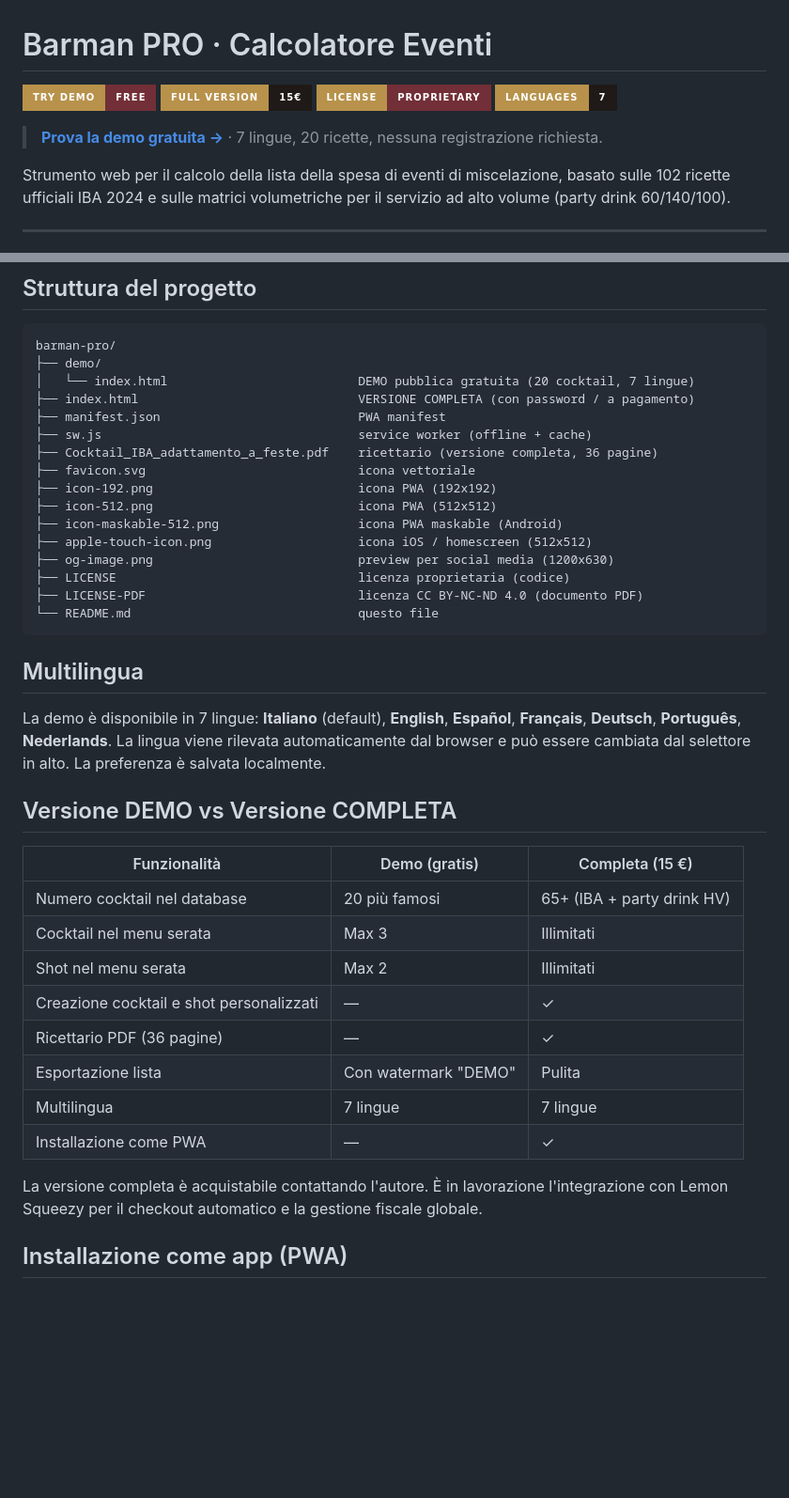
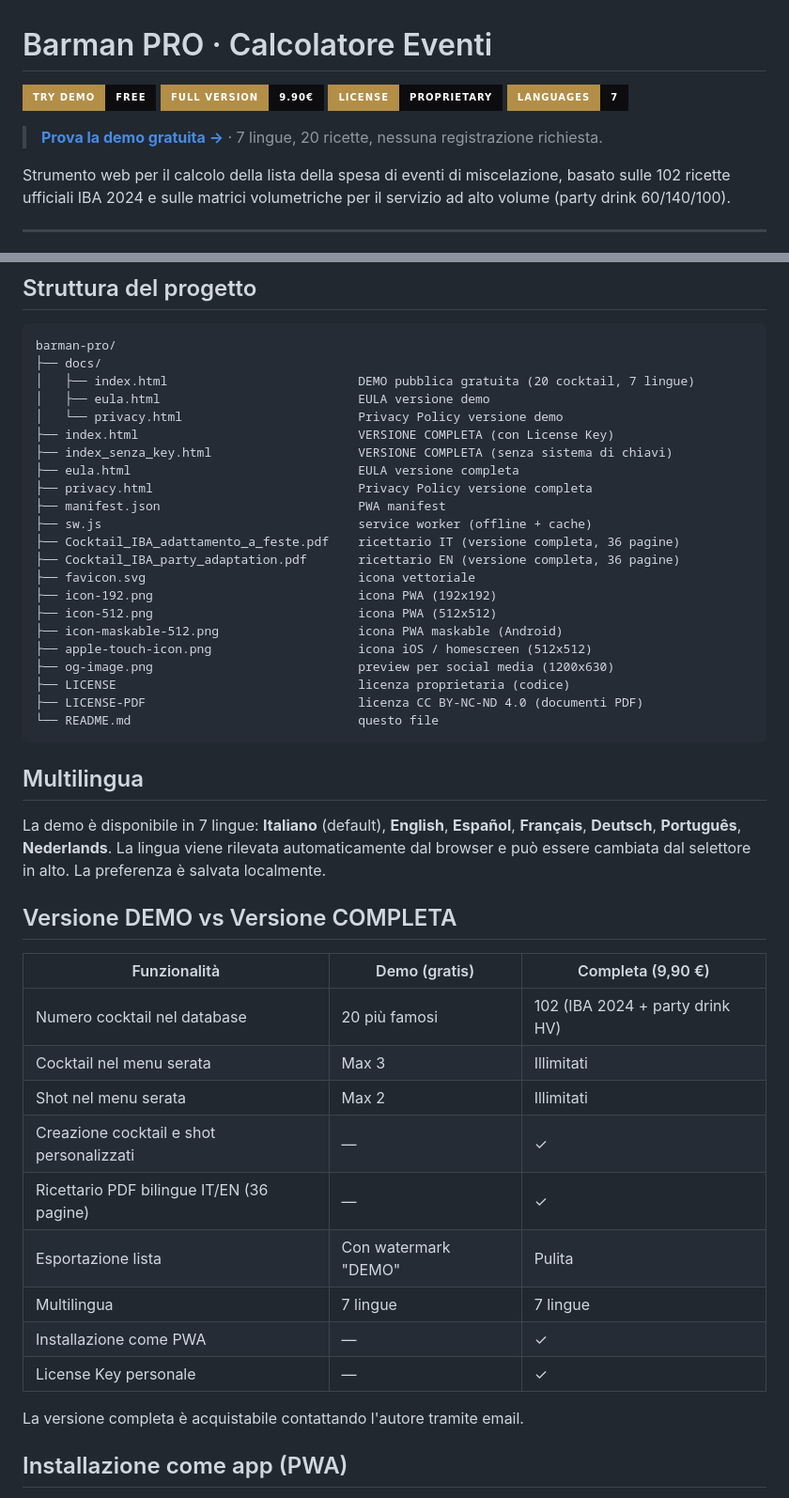
Before and after one commit to raccasamuele/barman-pro, a Markdown page: README.md, 2 parts joined by grey strips. Shown at 94% size. GitHub-like rendering; badges without logos; blank space fills up the shorter version.

````diff
--- a/README.md
+++ b/README.md
@@ -1,7 +1,7 @@
 # Barman PRO &middot; Calcolatore Eventi
 
-[![Try Demo](https://img.shields.io/badge/TRY%20DEMO-free-722F37?style=for-the-badge&labelColor=B8924B&logoColor=F5EEDC)](https://raccasamuele.github.io/barman-pro/demo/)
-[![Full Version](https://img.shields.io/badge/FULL%20VERSION-15%E2%82%AC-1F1A17?style=for-the-badge&labelColor=B8924B)](mailto:raccasamuele2004@gmail.com?subject=Richiesta%20versione%20completa%20Barman%20PRO)
-[![License](https://img.shields.io/badge/license-proprietary-722F37?style=for-the-badge&labelColor=B8924B)](LICENSE)
-[![Languages](https://img.shields.io/badge/languages-7-1F1A17?style=for-the-badge&labelColor=B8924B)](#multilingua)
+[![Try Demo](https://img.shields.io/badge/TRY%20DEMO-free-0d0d0f?style=for-the-badge&labelColor=B38E46&logoColor=fcfcfc)](https://raccasamuele.github.io/barman-pro/)
+[![Full Version](https://img.shields.io/badge/FULL%20VERSION-9.90%E2%82%AC-0d0d0f?style=for-the-badge&labelColor=B38E46)](mailto:raccasamuele2004@gmail.com?subject=Richiesta%20versione%20completa%20Barman%20PRO)
+[![License](https://img.shields.io/badge/license-proprietary-0d0d0f?style=for-the-badge&labelColor=B38E46)](LICENSE)
+[![Languages](https://img.shields.io/badge/languages-7-0d0d0f?style=for-the-badge&labelColor=B38E46)](#multilingua)
 
@@ -95,12 +91,18 @@ L'estetica si ispira a un volume editoriale di mixologia classica.
 
 ```
 barman-pro/
-├── demo/
-│   └── index.html                          DEMO pubblica gratuita (20 cocktail, 7 lingue)
-├── index.html                              VERSIONE COMPLETA (con password / a pagamento)
+├── docs/
+│   ├── index.html                          DEMO pubblica gratuita (20 cocktail, 7 lingue)
+│   ├── eula.html                           EULA versione demo
+│   └── privacy.html                        Privacy Policy versione demo
+├── index.html                              VERSIONE COMPLETA (con License Key)
+├── index_senza_key.html                    VERSIONE COMPLETA (senza sistema di chiavi)
+├── eula.html                               EULA versione completa
+├── privacy.html                            Privacy Policy versione completa
 ├── manifest.json                           PWA manifest
 ├── sw.js                                   service worker (offline + cache)
-├── Cocktail_IBA_adattamento_a_feste.pdf    ricettario (versione completa, 36 pagine)
+├── Cocktail_IBA_adattamento_a_feste.pdf    ricettario IT (versione completa, 36 pagine)
+├── Cocktail_IBA_party_adaptation.pdf       ricettario EN (versione completa, 36 pagine)
 ├── favicon.svg                             icona vettoriale
 ├── icon-192.png                            icona PWA (192x192)
 ├── icon-512.png                            icona PWA (512x512)
@@ -108,7 +110,7 @@ barman-pro/
 ├── apple-touch-icon.png                    icona iOS / homescreen (512x512)
 ├── og-image.png                            preview per social media (1200x630)
 ├── LICENSE                                 licenza proprietaria (codice)
-├── LICENSE-PDF                             licenza CC BY-NC-ND 4.0 (documento PDF)
+├── LICENSE-PDF                             licenza CC BY-NC-ND 4.0 (documenti PDF)
 └── README.md                               questo file
 ```
 
@@ -118,18 +120,19 @@ La demo è disponibile in 7 lingue: **Italiano** (default), **English**, **Espa
 
 ## Versione DEMO vs Versione COMPLETA
 
-| Funzionalità | Demo (gratis) | Completa (15 €) |
+| Funzionalità | Demo (gratis) | Completa (9,90 €) |
 | --- | --- | --- |
-| Numero cocktail nel database | 20 più famosi | 65+ (IBA + party drink HV) |
+| Numero cocktail nel database | 20 più famosi | 102 (IBA 2024 + party drink HV) |
 | Cocktail nel menu serata | Max 3 | Illimitati |
 | Shot nel menu serata | Max 2 | Illimitati |
 | Creazione cocktail e shot personalizzati | &mdash; | ✓ |
-| Ricettario PDF (36 pagine) | &mdash; | ✓ |
+| Ricettario PDF bilingue IT/EN (36 pagine) | &mdash; | ✓ |
 | Esportazione lista | Con watermark "DEMO" | Pulita |
 | Multilingua | 7 lingue | 7 lingue |
 | Installazione come PWA | &mdash; | ✓ |
+| License Key personale | &mdash; | ✓ |
 
-La versione completa è acquistabile contattando l'autore. È in lavorazione l'integrazione con Lemon Squeezy per il checkout automatico e la gestione fiscale globale.
+La versione completa è acquistabile contattando l'autore tramite email.
 
 ## Installazione come app (PWA)
 
````
Also changed, not shown: other parts of README.md (+34 -37 lines).
